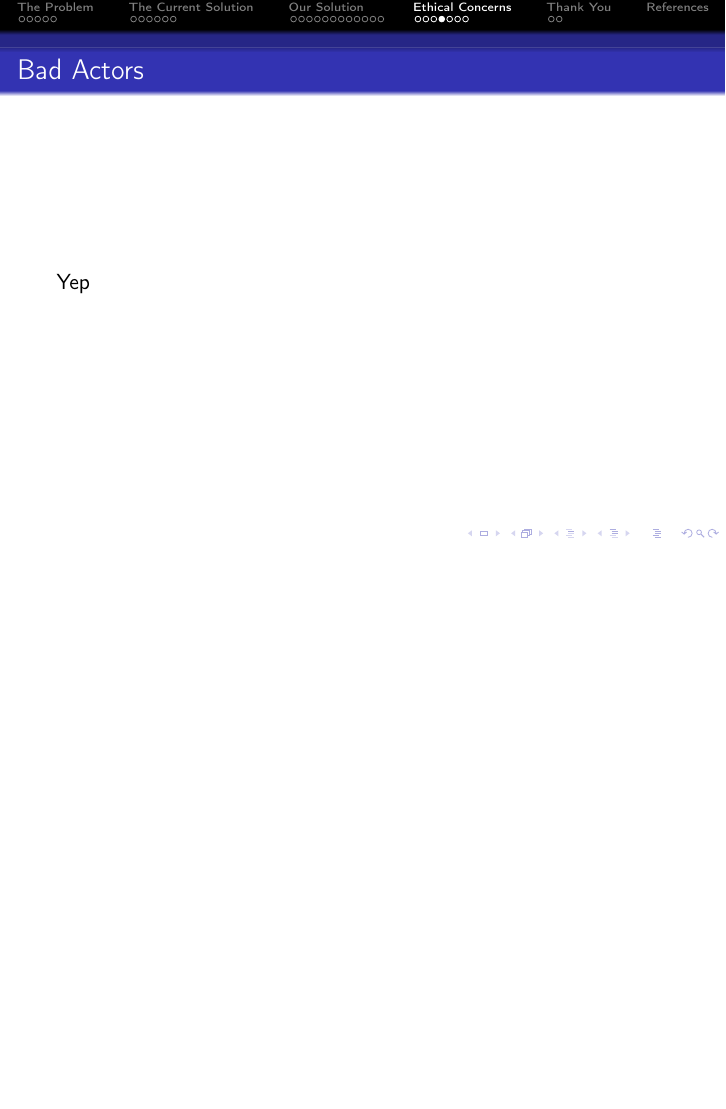
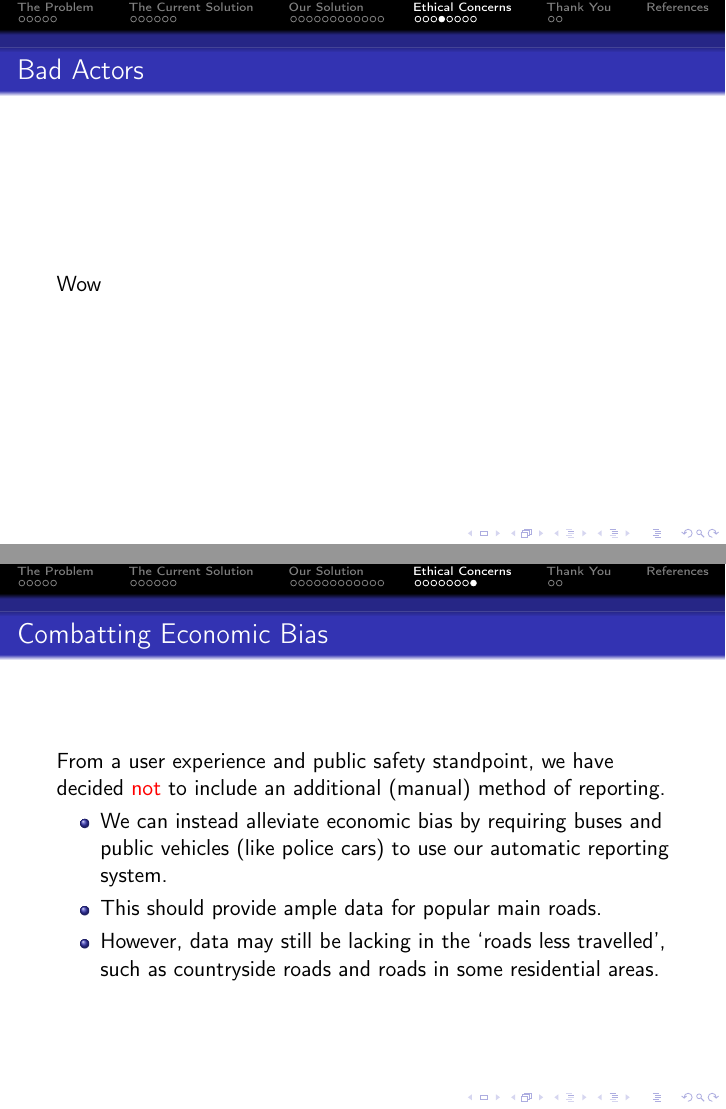
Before and after one commit to Wartybix/Tech-for-Good, LaTeX slides (presentation.tex): page 28 of 36 before the commit and pages 28 and 32 of 37 after it, the two joined at a grey line, the shorter picture padded with empty space. Compiled offline with pdfLaTeX.

Commit message:
Economic bias conclusion.

```diff
--- a/presentation.tex
+++ b/presentation.tex
@@ -334,7 +334,7 @@ Requiring the use of vehicles with these modern features may introduce economic
 \end{frame}
 
 \begin{frame}{Bad Actors}
-    Yep
+    Wow
 \end{frame}
 
 \begin{frame}{Distracting Users}
@@ -365,6 +365,16 @@ Requiring the use of vehicles with these modern features may introduce economic
     \end{itemize}
 \end{frame}
 
+\begin{frame}{Combatting Economic Bias}
+    From a user experience and public safety standpoint, we have decided \alert{not} to include an additional (manual) method of reporting.
+
+    \begin{itemize}
+        \item We can instead alleviate economic bias by requiring buses and public vehicles (like police cars) to use our automatic reporting system.
+        \item This should provide ample data for popular main roads.
+        \item However, data may still be lacking in the `roads less travelled', such as countryside roads and roads in some residential areas.
+    \end{itemize}
+\end{frame}
+
 \section{Thank You}
 
 \begin{frame}{The End}
```
Also changed, not shown: 1 other file.
